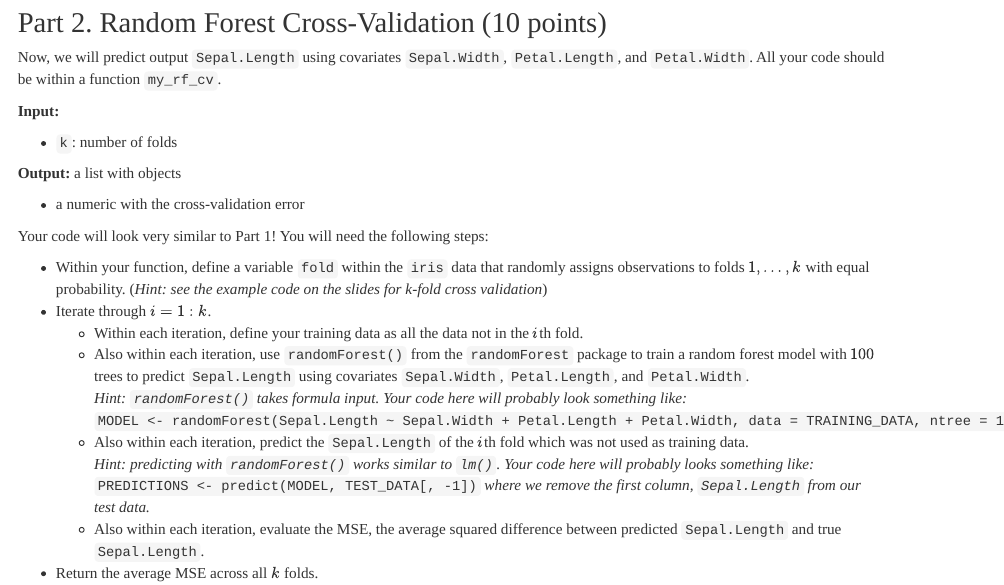
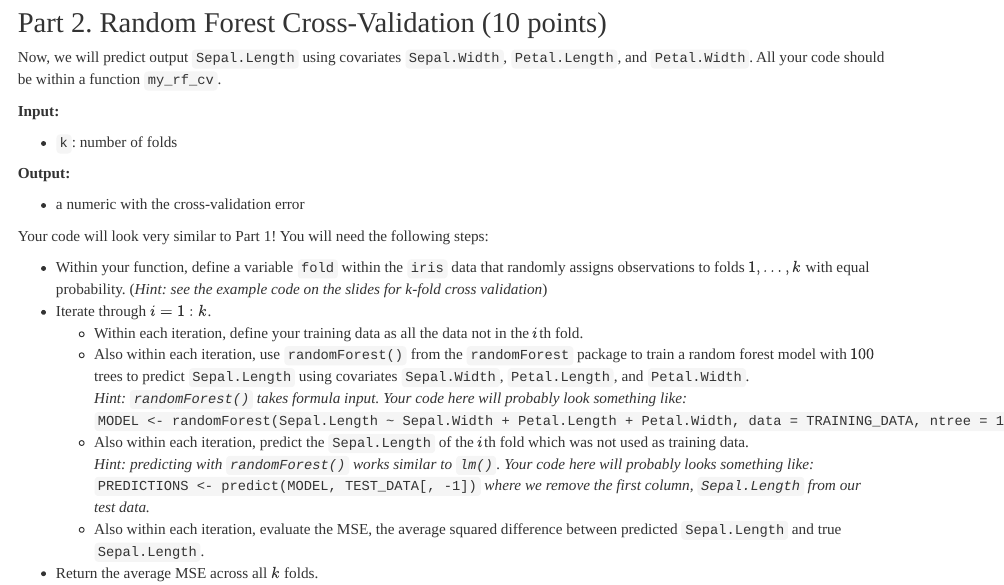
Before and after one commit to bryandmartin/STAT302, an R Markdown document (docs/Labs/lab4/lab4.Rmd): the page in a window 1100 px wide, from 990 px down. Rendered offline with R 4.5, knitr and Pandoc, with nearby package versions.

Commit message:
Fix part 2 output L4

```diff
--- a/docs/Labs/lab4/lab4.Rmd
+++ b/docs/Labs/lab4/lab4.Rmd
@@ -81,7 +81,7 @@ All your code should be within a function `my_rf_cv`.
 
   * `k`: number of folds
 
-**Output:** a list with objects
+**Output:**
 
   * a numeric with the cross-validation error
 
```
Also changed, not shown: 1 other file.
